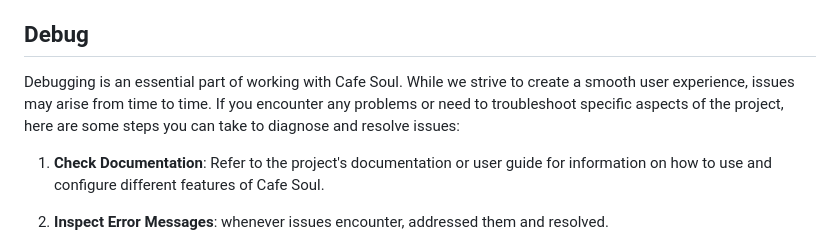
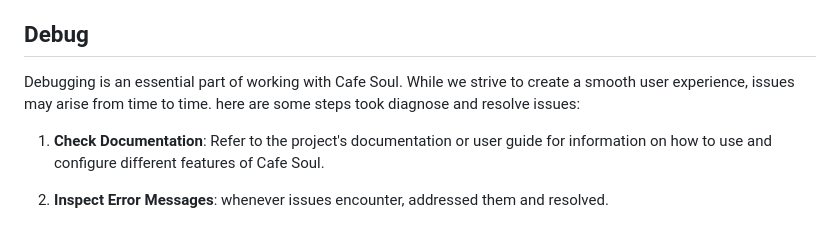
Before and after one commit to neerojstha/cafe-booking, a Markdown page: README.md, the part around the change. GitHub-like rendering.

Commit message:
readme file typo

```diff
--- a/README.md
+++ b/README.md
@@ -118,7 +118,7 @@ Light house test performance, accessiblity, best practices and SEO.
 
 ## Debug
 
-Debugging is an essential part of working with Cafe Soul. While we strive to create a smooth user experience, issues may arise from time to time. If you encounter any problems or need to troubleshoot specific aspects of the project, here are some steps you can take to diagnose and resolve issues:
+Debugging is an essential part of working with Cafe Soul. While we strive to create a smooth user experience, issues may arise from time to time. here are some steps took  diagnose and resolve issues:
 
 1. **Check Documentation**: Refer to the project's documentation or user guide for information on how to use and configure different features of Cafe Soul.
 
```
